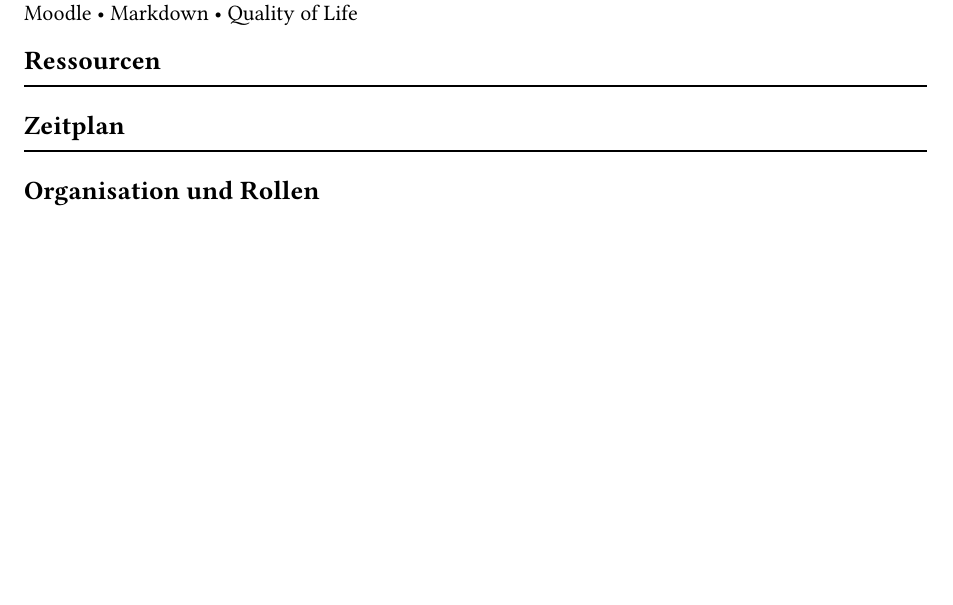
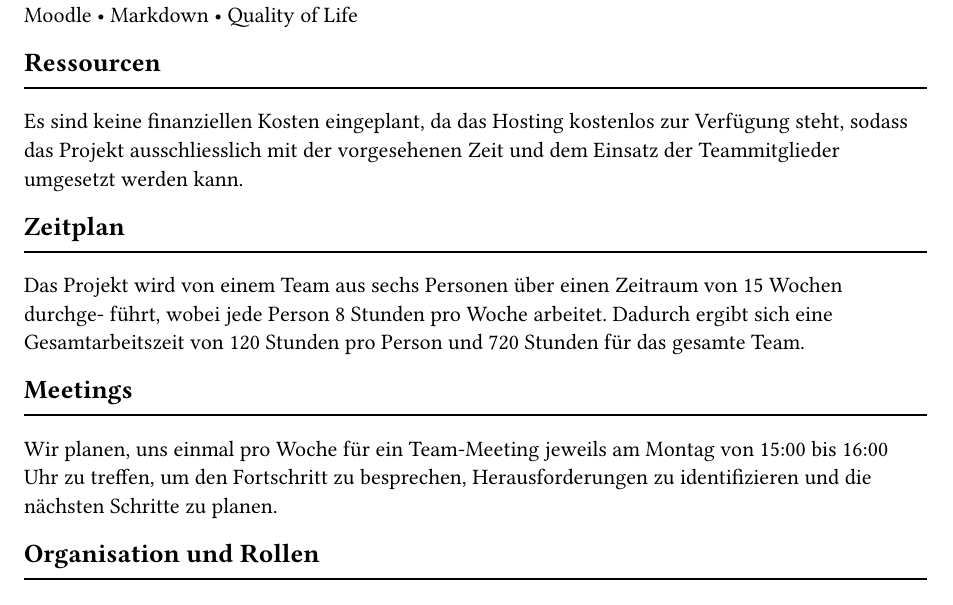
Before and after one commit to andrinklarer/KahoOST, a Typst document (docs/main.typ, which reads docs/03_project_documentation/project_plan.typ): part of page 8 of 9 before the commit and part of page 8 of 10 after it, cut so that both start at the same text, the shorter picture padded with empty space. Compiled offline with Typst 0.15.

Commit message:
added ressourcen, zeitplan and meetings

```diff
--- a/docs/03_project_documentation/project_plan.typ
+++ b/docs/03_project_documentation/project_plan.typ
@@ -24,11 +24,19 @@ Mögliche Erweiterungen
 
 == Ressourcen
 #line(length: 100%)
-// TODO
+Es sind keine finanziellen Kosten
+eingeplant, da das Hosting kostenlos zur Verfügung steht, sodass das Projekt ausschliesslich mit der
+vorgesehenen Zeit und dem Einsatz der Teammitglieder umgesetzt werden kann.
 
 == Zeitplan
 #line(length: 100%)
-// TODO
+Das Projekt wird von einem Team aus sechs Personen über einen Zeitraum von 15 Wochen durchge-
+führt, wobei jede Person 8 Stunden pro Woche arbeitet. Dadurch ergibt sich eine Gesamtarbeitszeit
+von 120 Stunden pro Person und 720 Stunden für das gesamte Team.
+
+== Meetings
+#line(length: 100%)
+Wir planen, uns einmal pro Woche für ein Team-Meeting jeweils am Montag von 15:00 bis 16:00 Uhr zu treffen, um den Fortschritt zu besprechen, Herausforderungen zu identifizieren und die nächsten Schritte zu planen.
 
 == Organisation und Rollen
 #line(length: 100%)
```
